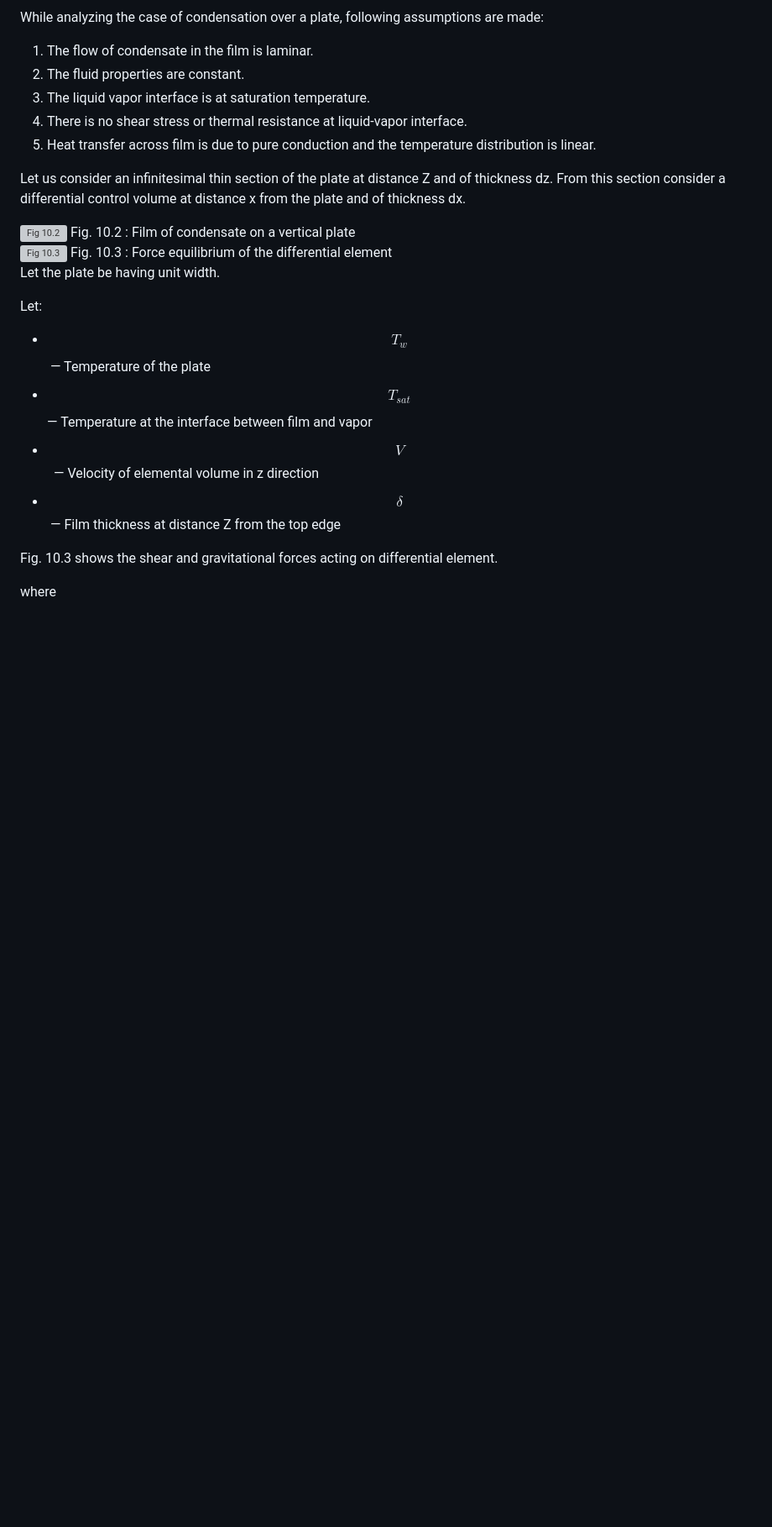
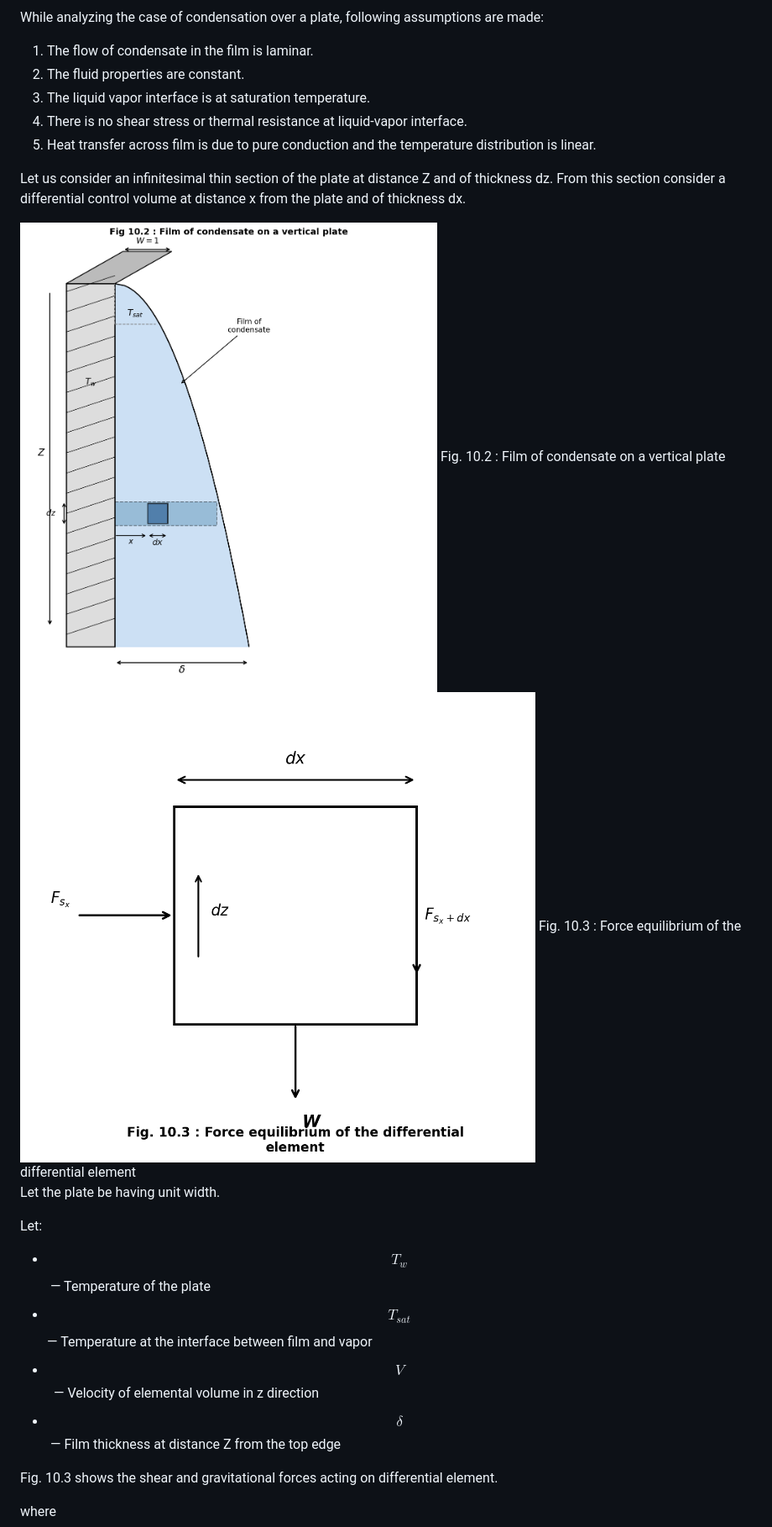
Before and after one commit to virtual-labs/exp-introduction-condensation-iitb, a Markdown page: experiment/theory.md, the part around one of its changes. Shown at 84% size. GitHub-like rendering; blank space fills up the shorter version; grey boxes are pictures that could not be loaded.

```diff
--- a/experiment/theory.md
+++ b/experiment/theory.md
@@ -83,11 +83,11 @@
   <!-- Fig 10.2 and 10.3 side by side -->
   <div class="fig-row">
     <div class="fig-item">
-      <img src="th2.png" style="width: 340px;" alt="Fig 10.2">
+      <img src="./images/th2.png" style="width: 340px;" alt="Fig 10.2">
       <span class="fig-caption">Fig. 10.2 : Film of condensate on a vertical plate</span>
     </div>
     <div class="fig-item">
-      <img src="th3.png" style="width: 320px;" alt="Fig 10.3">
+      <img src="./images/th3.png" style="width: 320px;" alt="Fig 10.3">
       <span class="fig-caption">Fig. 10.3 : Force equilibrium of the differential element</span>
     </div>
   </div>
```
Also changed, not shown: other parts of experiment/theory.md (+2 -2 lines).
